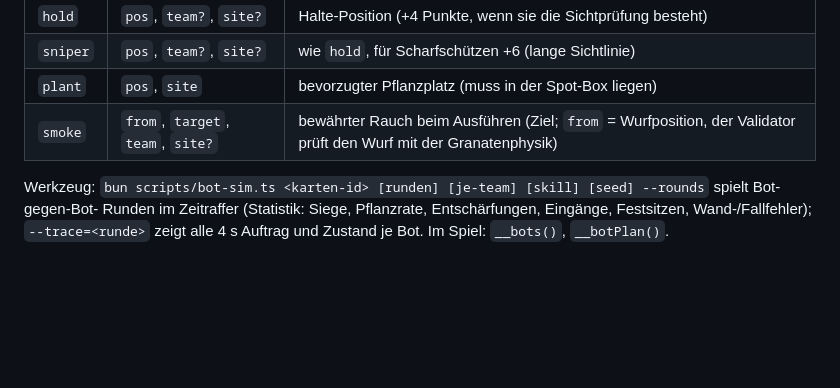
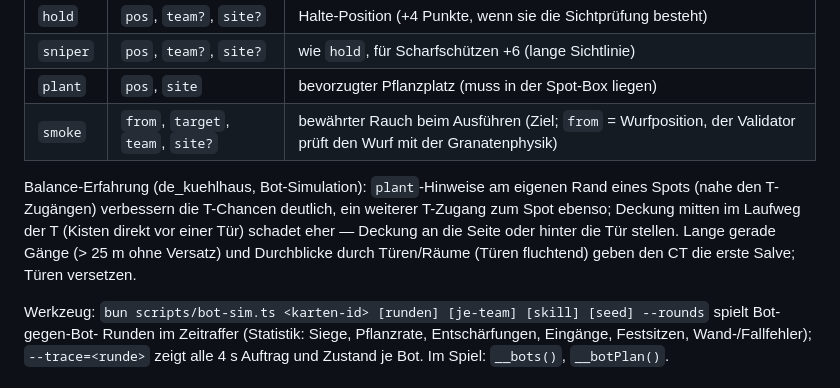
Before and after one commit to timo-hoen-ias/cs_warehouse1.6, a Markdown page: docs/KARTENFORMAT.md, the part around the change. Rendered like a GitHub page; blank space fills up the shorter version.

```diff
--- a/docs/KARTENFORMAT.md
+++ b/docs/KARTENFORMAT.md
@@ -148,6 +148,10 @@ jedem Angriffseingang, gültige Hinweise.
 | `plant` | `pos`, `site` | bevorzugter Pflanzplatz (muss in der Spot-Box liegen) |
 | `smoke` | `from`, `target`, `team`, `site?` | bewährter Rauch beim Ausführen (Ziel; `from` = Wurfposition, der Validator prüft den Wurf mit der Granatenphysik) |
 
+Balance-Erfahrung (de_kuehlhaus, Bot-Simulation): `plant`-Hinweise am eigenen Rand eines Spots (nahe den T-Zugängen) verbessern die T-Chancen deutlich, ein weiterer T-Zugang
+zum Spot ebenso; Deckung mitten im Laufweg der T (Kisten direkt vor einer Tür) schadet eher — Deckung an die Seite oder hinter die Tür stellen. Lange gerade Gänge
+(> 25 m ohne Versatz) und Durchblicke durch Türen/Räume (Türen fluchtend) geben den CT die erste Salve; Türen versetzen.
+
 Werkzeug: `bun scripts/bot-sim.ts <karten-id> [runden] [je-team] [skill] [seed] --rounds` spielt Bot-gegen-Bot-
 Runden im Zeitraffer (Statistik: Siege, Pflanzrate, Entschärfungen, Eingänge, Festsitzen, Wand-/Fallfehler);
 `--trace=<runde>` zeigt alle 4 s Auftrag und Zustand je Bot. Im Spiel: `__bots()`, `__botPlan()`.
```
Also changed, not shown: IMPLEMENTIERUNGSPLAN.md (+11 -2 lines).
